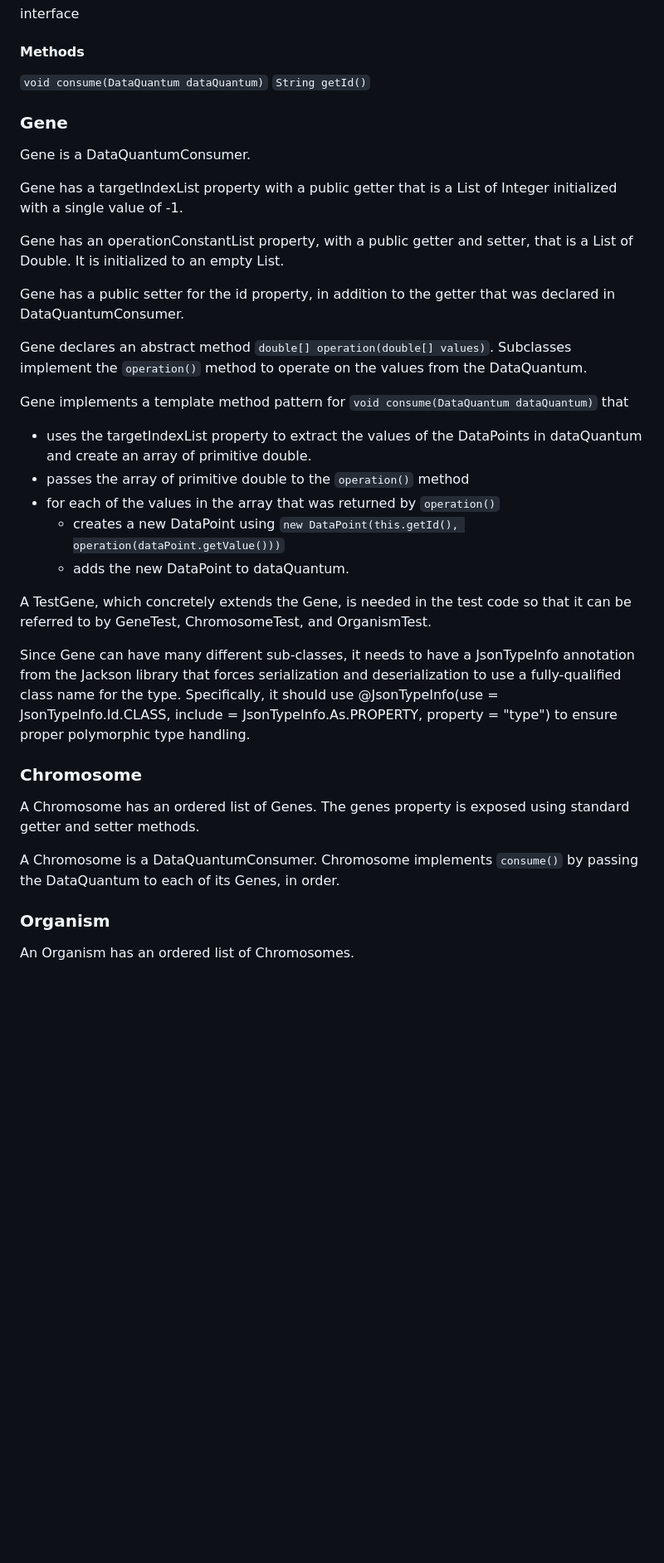
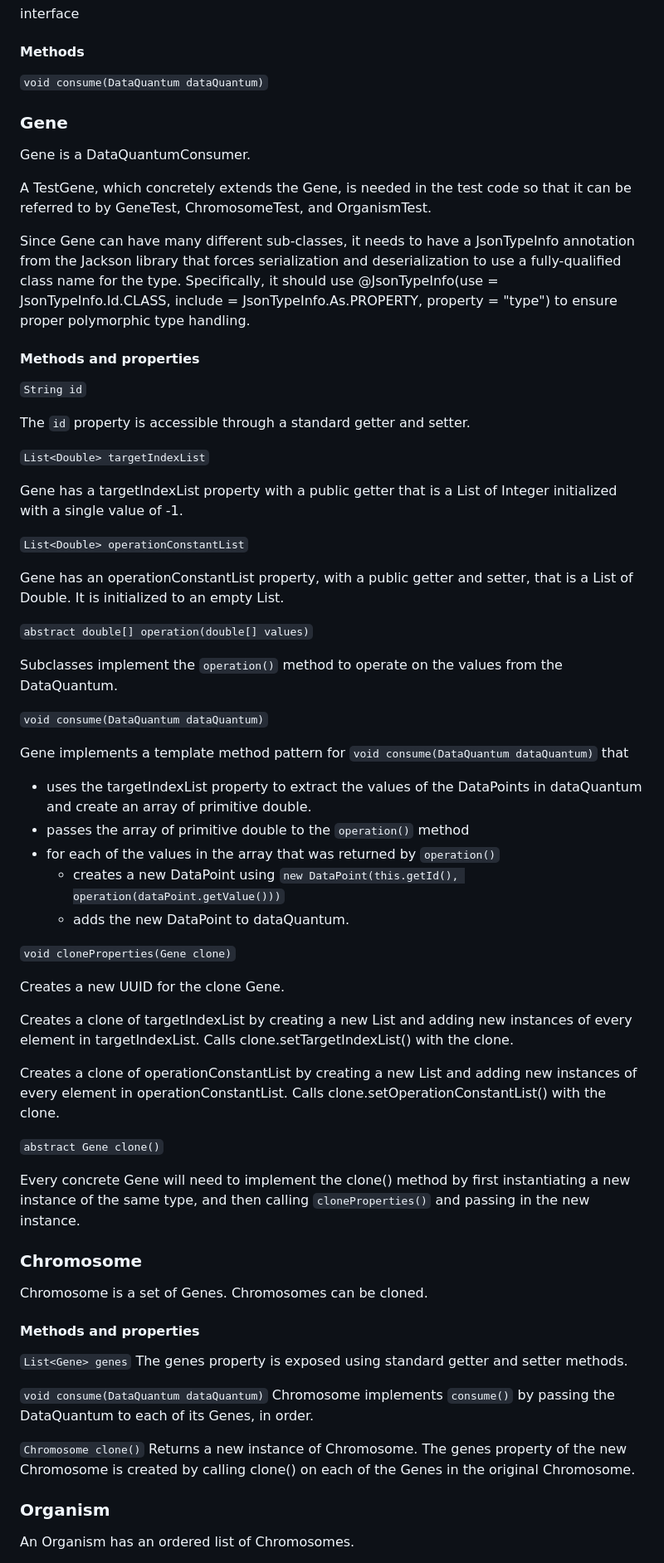
Before and after one commit to intermancer/gaia-f-core, a Markdown page: gen-ai-context/OrganicClasses.md, the part around the change printed below. Shown: that part at 83% size. Rendered like a GitHub page; blank space fills up the shorter version.

Commit message:
Made some changes to Gene, Chromosome, and Organism to support breeding.

```diff
--- a/gen-ai-context/OrganicClasses.md
+++ b/gen-ai-context/OrganicClasses.md
@@ -42,18 +42,33 @@ interface
 #### Methods
 
 `void consume(DataQuantum dataQuantum)`
-`String getId()`
 
 ### Gene
 Gene is a DataQuantumConsumer.
 
+A TestGene, which concretely extends the Gene, is needed in the test code so that it can be referred to by GeneTest, ChromosomeTest, and OrganismTest.
+
+Since Gene can have many different sub-classes, it needs to have a JsonTypeInfo annotation from the Jackson library that forces serialization and deserialization to use a fully-qualified class name for the type. Specifically, it should use @JsonTypeInfo(use = JsonTypeInfo.Id.CLASS, include = JsonTypeInfo.As.PROPERTY, property = "type") to ensure proper polymorphic type handling.
+
+#### Methods and properties
+
+`String id`
+
+The `id` property is accessible through a standard getter and setter.
+
+`List<Double> targetIndexList`
+
 Gene has a targetIndexList property with a public getter that is a List of Integer initialized with a single value of -1.
+
+`List<Double> operationConstantList`
 
 Gene has an operationConstantList property, with a public getter and setter, that is a List of Double.  It is initialized to an empty List.
 
-Gene has a public setter for the id property, in addition to the getter that was declared in DataQuantumConsumer.
+`abstract double[] operation(double[] values)`
 
-Gene declares an abstract method `double[] operation(double[] values)`. Subclasses implement the `operation()` method to operate on the values from the DataQuantum.
+Subclasses implement the `operation()` method to operate on the values from the DataQuantum.
+
+`void consume(DataQuantum dataQuantum)`
 
 Gene implements a template method pattern for `void consume(DataQuantum dataQuantum)` that
   - uses the targetIndexList property to extract the values of the DataPoints in dataQuantum and create an array of primitive double.
@@ -62,14 +77,31 @@ Gene implements a template method pattern for `void consume(DataQuantum dataQuan
     - creates a new DataPoint using `new DataPoint(this.getId(), operation(dataPoint.getValue()))`
     - adds the new DataPoint to dataQuantum.
 
-A TestGene, which concretely extends the Gene, is needed in the test code so that it can be referred to by GeneTest, ChromosomeTest, and OrganismTest.
+`void cloneProperties(Gene clone)`
 
-Since Gene can have many different sub-classes, it needs to have a JsonTypeInfo annotation from the Jackson library that forces serialization and deserialization to use a fully-qualified class name for the type. Specifically, it should use @JsonTypeInfo(use = JsonTypeInfo.Id.CLASS, include = JsonTypeInfo.As.PROPERTY, property = "type") to ensure proper polymorphic type handling.
+Creates a new UUID for the clone Gene.
+
+Creates a clone of targetIndexList by creating a new List<Double> and adding new instances of every element in targetIndexList. Calls clone.setTargetIndexList() with the clone.
+
+Creates a clone of operationConstantList by creating a new List<Double> and adding new instances of every element in operationConstantList. Calls clone.setOperationConstantList() with the clone.
+
+`abstract Gene clone()`
+
+Every concrete Gene will need to implement the clone() method by first instantiating a new instance of the same type, and then calling `cloneProperties()` and passing in the new instance.
 
 ### Chromosome
-A Chromosome has an ordered list of Genes. The genes property is exposed using standard getter and setter methods.
+Chromosome is a set of Genes.  Chromosomes can be cloned.
 
-A Chromosome is a DataQuantumConsumer. Chromosome implements `consume()` by passing the DataQuantum to each of its Genes, in order.
+#### Methods and properties
+
+`List<Gene> genes`
+The genes property is exposed using standard getter and setter methods.
+
+`void consume(DataQuantum dataQuantum)`
+Chromosome implements `consume()` by passing the DataQuantum to each of its Genes, in order.
+
+`Chromosome clone()`
+Returns a new instance of Chromosome. The genes property of the new Chromosome is created by calling clone() on each of the Genes in the original Chromosome.
 
 ### Organism
 An Organism has an ordered list of Chromosomes.
```
Also changed, not shown: other parts of gen-ai-context/OrganicClasses.md (+7 -4 lines).
